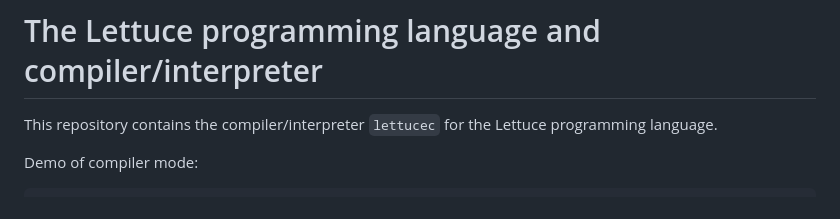
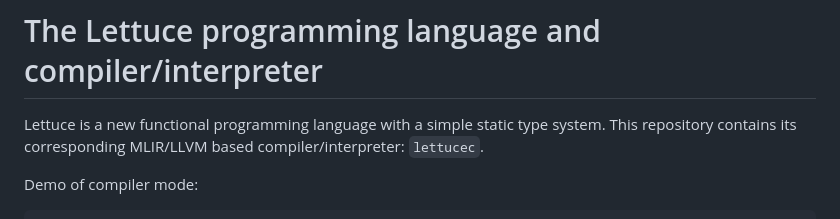
Before and after one commit to rkchang/mlidk, a Markdown page: README.md, the part around the change. Drawn GitHub-style.

Commit message:
add short blurb about the project

```diff
--- a/README.md
+++ b/README.md
@@ -1,6 +1,6 @@
 # The Lettuce programming language and compiler/interpreter
 
-This repository contains the compiler/interpreter `lettucec` for the Lettuce programming language.
+Lettuce is a new functional programming language with a simple static type system. This repository contains its corresponding MLIR/LLVM based compiler/interpreter: `lettucec`.
 
 Demo of compiler mode:
 
```
